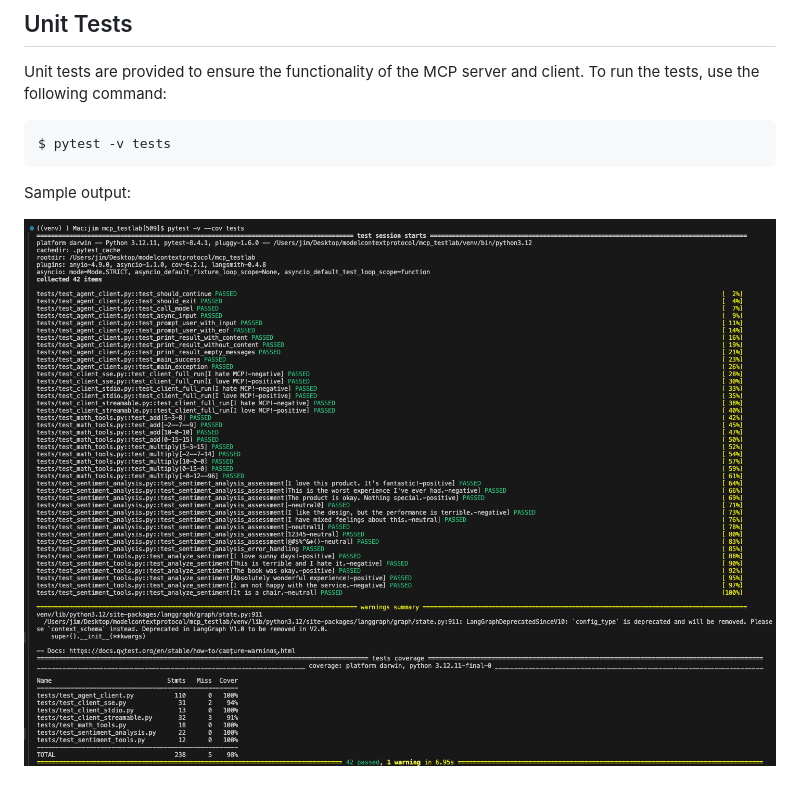
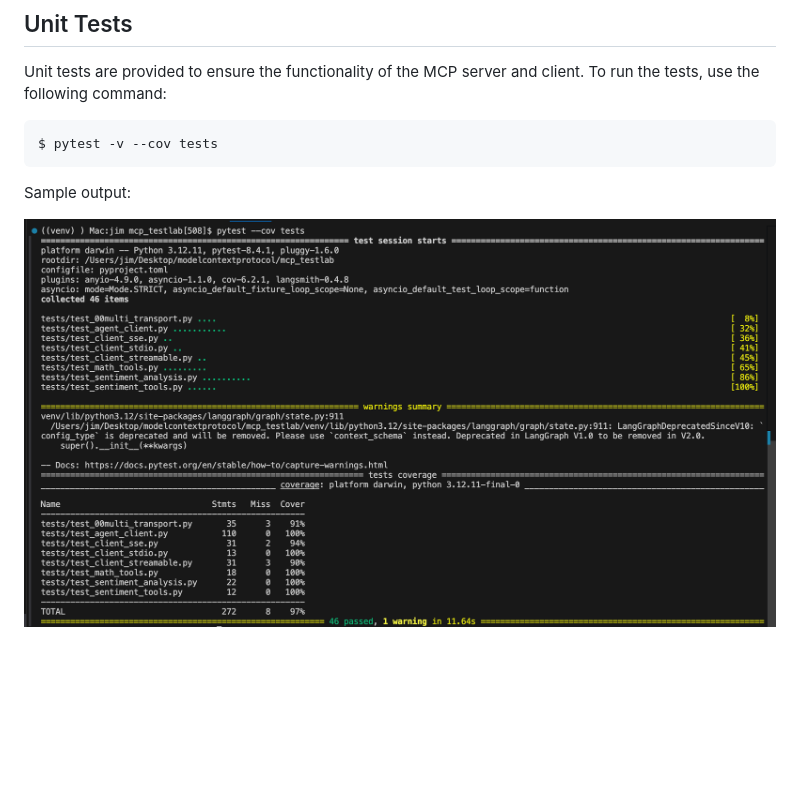
Before and after one commit to jimthompson5802/mcp_testlab, a Markdown page: README.md, the part around the change. GitHub-like rendering; pictures changed too: images/mcp_unit_tests1.png, images/mcp_unit_tests2.png (deleted); blank space fills up the shorter version.

Commit message:
update for revised unit tests

````diff
--- a/README.md
+++ b/README.md
@@ -87,10 +87,9 @@ To set up the project, follow these steps:
 ## Unit Tests
 Unit tests are provided to ensure the functionality of the MCP server and client. To run the tests, use the following command:
 ```bash
-$ pytest -v tests
+$ pytest -v --cov tests
 ```
 
 Sample output:
 
 ![](./images/mcp_unit_tests1.png)
-![](./images/mcp_unit_tests2.png)
````
